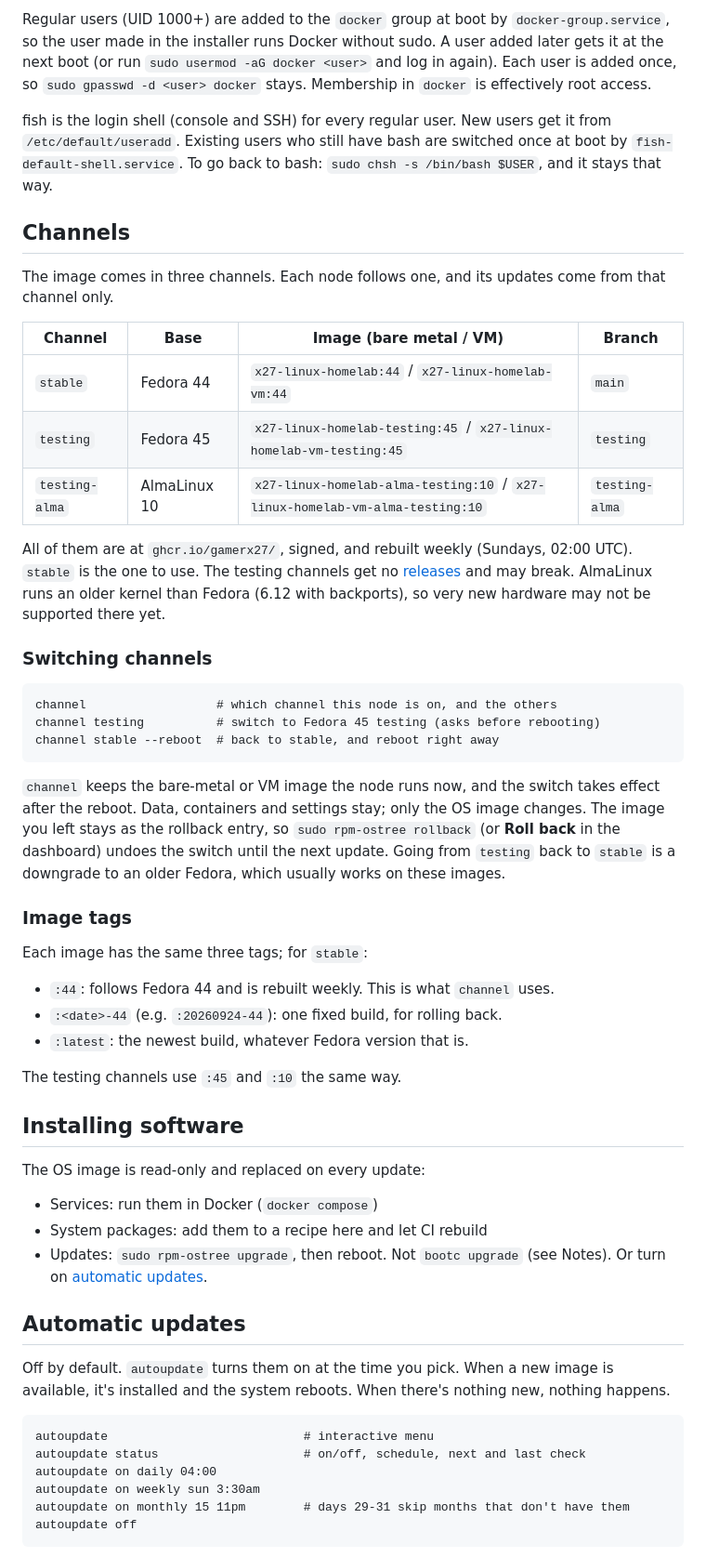
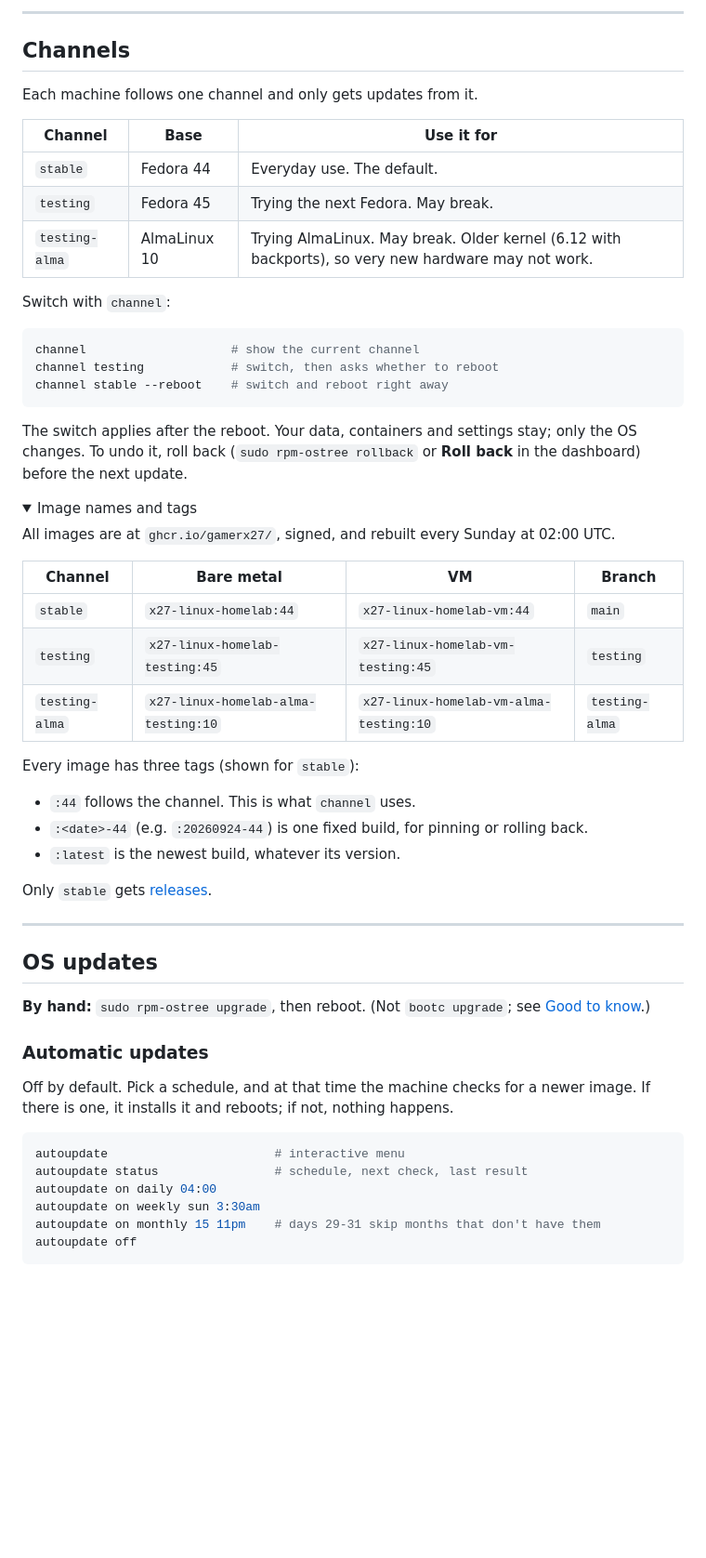
Before and after one commit to GamerX27/X27-Linux-Homelab, a Markdown page: README.md, the part around one of its changes. Shown at 93% size. Rendered like a GitHub page; folded sections open; blank space fills up the shorter version.

Commit message:
Rewrite the README around what you do with the image
Same layout as main's README, with a note on top about this branch's images.

Co-Authored-By: Claude Opus 5.5 <noreply@anthropic.com>

````diff
--- a/README.md
+++ b/README.md
@@ -75,74 +60,67 @@ Use `x27-linux-homelab-vm` in place of `x27-linux-homelab` for a VM.
 
-Regular users (UID 1000+) are added to the `docker` group at boot by `docker-group.service`,
-so the user made in the installer runs Docker without sudo. A user added later gets it at the
-next boot (or run `sudo usermod -aG docker <user>` and log in again). Each user is added once,
-so `sudo gpasswd -d <user> docker` stays. Membership in `docker` is effectively root access.
-
-fish is the login shell (console and SSH) for every regular user. New users get it from
-`/etc/default/useradd`. Existing users who still have bash are switched once at boot by
-`fish-default-shell.service`. To go back to bash: `sudo chsh -s /bin/bash $USER`, and it stays
-that way.
+---
 
 ## Channels
 
-The image comes in three channels. Each node follows one, and its updates come from that
-channel only.
+Each machine follows one channel and only gets updates from it.
 
-| Channel | Base | Image (bare metal / VM) | Branch |
-|---|---|---|---|
-| `stable` | Fedora 44 | `x27-linux-homelab:44` / `x27-linux-homelab-vm:44` | `main` |
-| `testing` | Fedora 45 | `x27-linux-homelab-testing:45` / `x27-linux-homelab-vm-testing:45` | `testing` |
-| `testing-alma` | AlmaLinux 10 | `x27-linux-homelab-alma-testing:10` / `x27-linux-homelab-vm-alma-testing:10` | `testing-alma` |
+| Channel | Base | Use it for |
+|---|---|---|
+| `stable` | Fedora 44 | Everyday use. The default. |
+| `testing` | Fedora 45 | Trying the next Fedora. May break. |
+| `testing-alma` | AlmaLinux 10 | Trying AlmaLinux. May break. Older kernel (6.12 with backports), so very new hardware may not work. |
 
-All of them are at `ghcr.io/gamerx27/`, signed, and rebuilt weekly (Sundays, 02:00 UTC).
-`stable` is the one to use. The testing channels get no [releases](#releases) and may break.
-AlmaLinux runs an older kernel than Fedora (6.12 with backports), so very new hardware may not
-be supported there yet.
+Switch with `channel`:
 
-### Switching channels
-
-```
-channel                  # which channel this node is on, and the others
-channel testing          # switch to Fedora 45 testing (asks before rebooting)
-channel stable --reboot  # back to stable, and reboot right away
+```sh
+channel                    # show the current channel
+channel testing            # switch, then asks whether to reboot
+channel stable --reboot    # switch and reboot right away
 ```
 
-`channel` keeps the bare-metal or VM image the node runs now, and the switch takes effect
-after the reboot. Data, containers and settings stay; only the OS image changes. The image you
-left stays as the rollback entry, so `sudo rpm-ostree rollback` (or **Roll back** in the
-dashboard) undoes the switch until the next update. Going from `testing` back to `stable` is a
-downgrade to an older Fedora, which usually works on these images.
+The switch applies after the reboot. Your data, containers and settings stay; only the OS
+changes. To undo it, roll back (`sudo rpm-ostree rollback` or **Roll back** in the dashboard)
+before the next update.
 
-### Image tags
+<details>
+<summary>Image names and tags</summary>
 
-Each image has the same three tags; for `stable`:
+All images are at `ghcr.io/gamerx27/`, signed, and rebuilt every Sunday at 02:00 UTC.
 
-- `:44`: follows Fedora 44 and is rebuilt weekly. This is what `channel` uses.
-- `:<date>-44` (e.g. `:20260924-44`): one fixed build, for rolling back.
-- `:latest`: the newest build, whatever Fedora version that is.
+| Channel | Bare metal | VM | Branch |
+|---|---|---|---|
+| `stable` | `x27-linux-homelab:44` | `x27-linux-homelab-vm:44` | `main` |
+| `testing` | `x27-linux-homelab-testing:45` | `x27-linux-homelab-vm-testing:45` | `testing` |
+| `testing-alma` | `x27-linux-homelab-alma-testing:10` | `x27-linux-homelab-vm-alma-testing:10` | `testing-alma` |
 
-The testing channels use `:45` and `:10` the same way.
+Every image has three tags (shown for `stable`):
 
-## Installing software
+- `:44` follows the channel. This is what `channel` uses.
+- `:<date>-44` (e.g. `:20260924-44`) is one fixed build, for pinning or rolling back.
+- `:latest` is the newest build, whatever its version.
 
-The OS image is read-only and replaced on every update:
+Only `stable` gets [releases](#releases).
 
-- Services: run them in Docker (`docker compose`)
-- System packages: add them to a recipe here and let CI rebuild
-- Updates: `sudo rpm-ostree upgrade`, then reboot. Not `bootc upgrade` (see Notes). Or turn
-  on [automatic updates](#automatic-updates).
+</details>
 
-## Automatic updates
+---
 
-Off by default. `autoupdate` turns them on at the time you pick. When a new image is
-available, it's installed and the system reboots. When there's nothing new, nothing happens.
+## OS updates
 
-```
-autoupdate                           # interactive menu
-autoupdate status                    # on/off, schedule, next and last check
+**By hand:** `sudo rpm-ostree upgrade`, then reboot. (Not `bootc upgrade`; see
+[Good to know](#good-to-know).)
+
+### Automatic updates
+
+Off by default. Pick a schedule, and at that time the machine checks for a newer image. If
+there is one, it installs it and reboots; if not, nothing happens.
+
+```sh
+autoupdate                       # interactive menu
+autoupdate status                # schedule, next check, last result
 autoupdate on daily 04:00
 autoupdate on weekly sun 3:30am
-autoupdate on monthly 15 11pm        # days 29-31 skip months that don't have them
+autoupdate on monthly 15 11pm    # days 29-31 skip months that don't have them
 autoupdate off
 ```
 
````
Also changed, not shown: other parts of README.md (+237 -241 lines).
